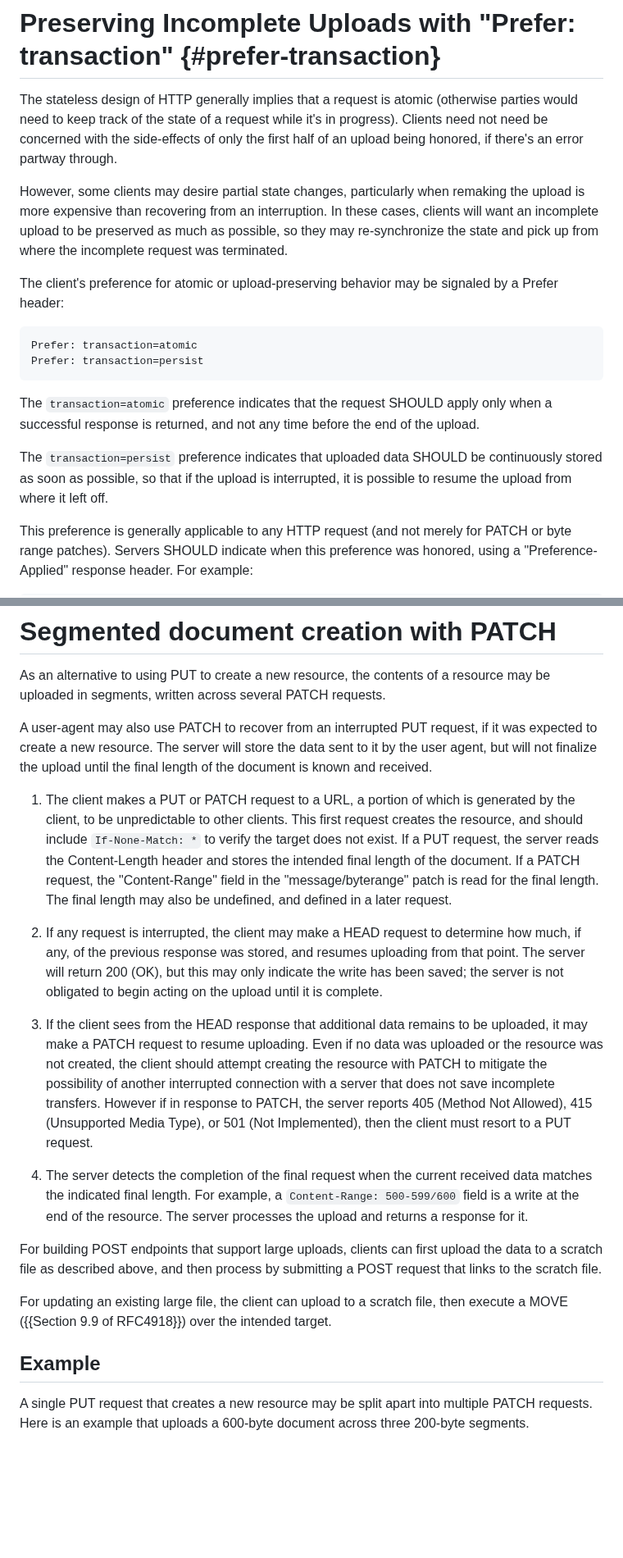
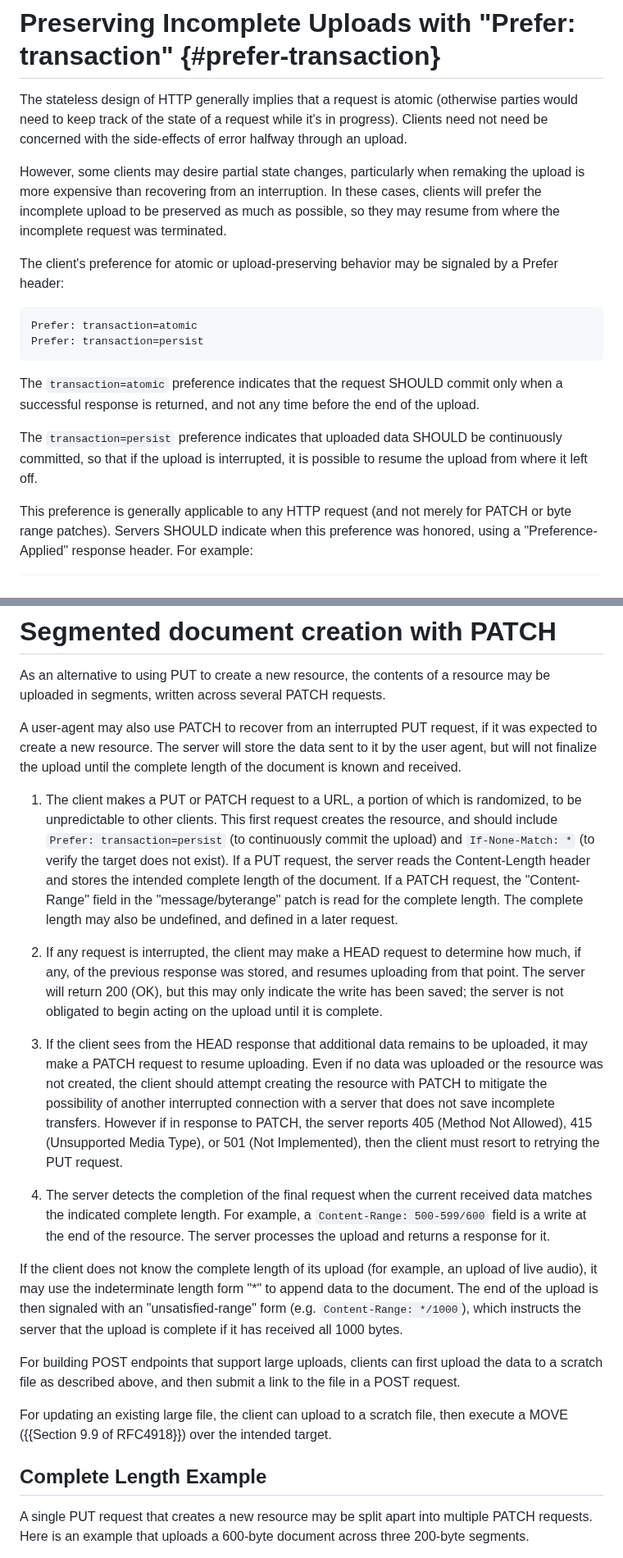
Before and after one commit to ietf-wg-httpapi/patch-byterange, a Markdown page: draft-ietf-httpapi-patch-byterange.md, 2 parts joined by grey strips. Shown at 82% size. GitHub-like rendering; blank space fills up the shorter version.

```diff
--- a/draft-ietf-httpapi-patch-byterange.md
+++ b/draft-ietf-httpapi-patch-byterange.md
@@ -296,9 +296,9 @@ Field Line {
 
 # Preserving Incomplete Uploads with "Prefer: transaction" {#prefer-transaction}
 
-The stateless design of HTTP generally implies that a request is atomic (otherwise parties would need to keep track of the state of a request while it's in progress). Clients need not need be concerned with the side-effects of only the first half of an upload being honored, if there's an error partway through.
+The stateless design of HTTP generally implies that a request is atomic (otherwise parties would need to keep track of the state of a request while it's in progress). Clients need not need be concerned with the side-effects of error halfway through an upload.
 
-However, some clients may desire partial state changes, particularly when remaking the upload is more expensive than recovering from an interruption. In these cases, clients will want an incomplete upload to be preserved as much as possible, so they may re-synchronize the state and pick up from where the incomplete request was terminated.
+However, some clients may desire partial state changes, particularly when remaking the upload is more expensive than recovering from an interruption. In these cases, clients will prefer the incomplete upload to be preserved as much as possible, so they may resume from where the incomplete request was terminated.
 
 The client's preference for atomic or upload-preserving behavior may be signaled by a Prefer header:
 
@@ -307,9 +307,9 @@ Prefer: transaction=atomic
 Prefer: transaction=persist
 ~~~
 
-The `transaction=atomic` preference indicates that the request SHOULD apply only when a successful response is returned, and not any time before the end of the upload.
+The `transaction=atomic` preference indicates that the request SHOULD commit only when a successful response is returned, and not any time before the end of the upload.
 
-The `transaction=persist` preference indicates that uploaded data SHOULD be continuously stored as soon as possible, so that if the upload is interrupted, it is possible to resume the upload from where it left off.
+The `transaction=persist` preference indicates that uploaded data SHOULD be continuously committed, so that if the upload is interrupted, it is possible to resume the upload from where it left off.
 
 This preference is generally applicable to any HTTP request (and not merely for PATCH or byte range patches). Servers SHOULD indicate when this preference was honored, using a "Preference-Applied" response header. For example:
 
@@ -324,22 +324,24 @@ Servers might consider signaling this in a 103 (Early Hints) response [RFC8297],
 
 As an alternative to using PUT to create a new resource, the contents of a resource may be uploaded in segments, written across several PATCH requests.
 
-A user-agent may also use PATCH to recover from an interrupted PUT request, if it was expected to create a new resource. The server will store the data sent to it by the user agent, but will not finalize the upload until the final length of the document is known and received.
+A user-agent may also use PATCH to recover from an interrupted PUT request, if it was expected to create a new resource. The server will store the data sent to it by the user agent, but will not finalize the upload until the complete length of the document is known and received.
 
-1. The client makes a PUT or PATCH request to a URL, a portion of which is generated by the client, to be unpredictable to other clients. This first request creates the resource, and should include `If-None-Match: *` to verify the target does not exist. If a PUT request, the server reads the Content-Length header and stores the intended final length of the document. If a PATCH request, the "Content-Range" field in the "message/byterange" patch is read for the final length. The final length may also be undefined, and defined in a later request.
+1. The client makes a PUT or PATCH request to a URL, a portion of which is randomized, to be unpredictable to other clients. This first request creates the resource, and should include `Prefer: transaction=persist` (to continuously commit the upload) and `If-None-Match: *` (to verify the target does not exist). If a PUT request, the server reads the Content-Length header and stores the intended complete length of the document. If a PATCH request, the "Content-Range" field in the "message/byterange" patch is read for the complete length. The complete length may also be undefined, and defined in a later request.
 
 2. If any request is interrupted, the client may make a HEAD request to determine how much, if any, of the previous response was stored, and resumes uploading from that point. The server will return 200 (OK), but this may only indicate the write has been saved; the server is not obligated to begin acting on the upload until it is complete.
 
-3. If the client sees from the HEAD response that additional data remains to be uploaded, it may make a PATCH request to resume uploading. Even if no data was uploaded or the resource was not created, the client should attempt creating the resource with PATCH to mitigate the possibility of another interrupted connection with a server that does not save incomplete transfers. However if in response to PATCH, the server reports 405 (Method Not Allowed), 415 (Unsupported Media Type), or 501 (Not Implemented), then the client must resort to a PUT request.
+3. If the client sees from the HEAD response that additional data remains to be uploaded, it may make a PATCH request to resume uploading. Even if no data was uploaded or the resource was not created, the client should attempt creating the resource with PATCH to mitigate the possibility of another interrupted connection with a server that does not save incomplete transfers. However if in response to PATCH, the server reports 405 (Method Not Allowed), 415 (Unsupported Media Type), or 501 (Not Implemented), then the client must resort to retrying the PUT request.
 
-4. The server detects the completion of the final request when the current received data matches the indicated final length. For example, a `Content-Range: 500-599/600` field is a write at the end of the resource. The server processes the upload and returns a response for it.
+4. The server detects the completion of the final request when the current received data matches the indicated complete length. For example, a `Content-Range: 500-599/600` field is a write at the end of the resource. The server processes the upload and returns a response for it.
 
-For building POST endpoints that support large uploads, clients can first upload the data to a scratch file as described above, and then process by submitting a POST request that links to the scratch file.
+If the client does not know the complete length of its upload (for example, an upload of live audio), it may use the indeterminate length form "*" to append data to the document. The end of the upload is then signaled with an "unsatisfied-range" form (e.g. `Content-Range: */1000`), which instructs the server that the upload is complete if it has received all 1000 bytes.
+
+For building POST endpoints that support large uploads, clients can first upload the data to a scratch file as described above, and then submit a link to the file in a POST request.
 
 For updating an existing large file, the client can upload to a scratch file, then execute a MOVE ({{Section 9.9 of RFC4918}}) over the intended target.
 
 
-## Example
+## Complete Length Example
 
 A single PUT request that creates a new resource may be split apart into multiple PATCH requests. Here is an example that uploads a 600-byte document across three 200-byte segments.
 
```
Also changed, not shown: other parts of draft-ietf-httpapi-patch-byterange.md (+20 -25 lines).
